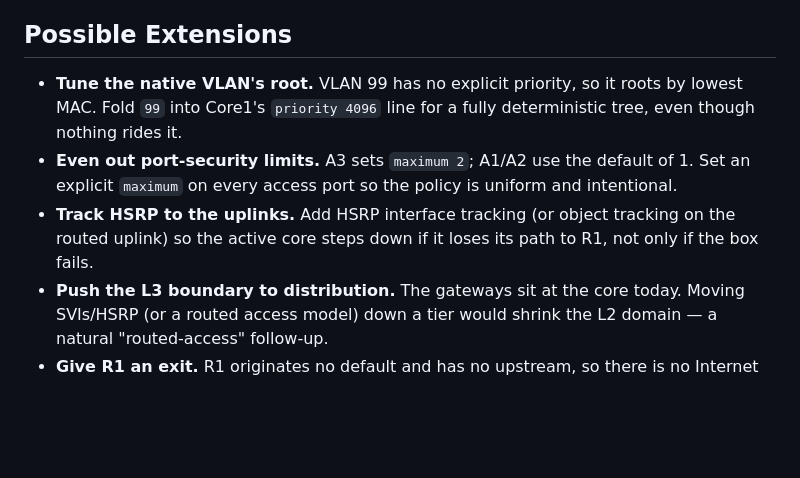
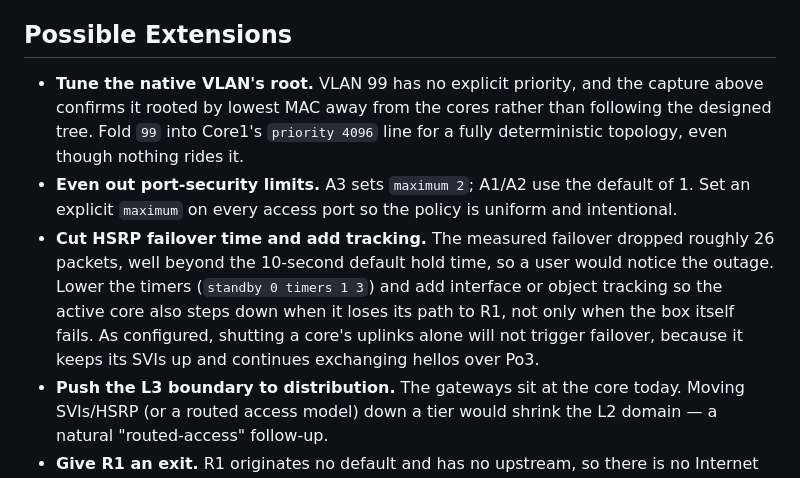
Before and after one commit to Bluefrostbite8/Networking-Labs, a Markdown page: 03-switching-redundancy/README.md, the part around one of its changes. Drawn GitHub-style; blank space fills up the shorter version.

```diff
--- a/03-switching-redundancy/README.md
+++ b/03-switching-redundancy/README.md
@@ -258,9 +332,9 @@ ip dhcp pool VLAN10
 
 ## Possible Extensions
 
-- **Tune the native VLAN's root.** VLAN 99 has no explicit priority, so it roots by lowest MAC. Fold `99` into Core1's `priority 4096` line for a fully deterministic tree, even though nothing rides it.
+- **Tune the native VLAN's root.** VLAN 99 has no explicit priority, and the capture above confirms it rooted by lowest MAC away from the cores rather than following the designed tree. Fold `99` into Core1's `priority 4096` line for a fully deterministic topology, even though nothing rides it.
 - **Even out port-security limits.** A3 sets `maximum 2`; A1/A2 use the default of 1. Set an explicit `maximum` on every access port so the policy is uniform and intentional.
-- **Track HSRP to the uplinks.** Add HSRP interface tracking (or object tracking on the routed uplink) so the active core steps down if it loses its path to R1, not only if the box fails.
+- **Cut HSRP failover time and add tracking.** The measured failover dropped roughly 26 packets, well beyond the 10-second default hold time, so a user would notice the outage. Lower the timers (`standby 0 timers 1 3`) and add interface or object tracking so the active core also steps down when it loses its path to R1, not only when the box itself fails. As configured, shutting a core's uplinks alone will not trigger failover, because it keeps its SVIs up and continues exchanging hellos over Po3.
 - **Push the L3 boundary to distribution.** The gateways sit at the core today. Moving SVIs/HSRP (or a routed access model) down a tier would shrink the L2 domain — a natural "routed-access" follow-up.
 - **Give R1 an exit.** R1 originates no default and has no upstream, so there is no Internet path. Add an `external_connector` and `default-information originate` for an egress story (and a link to the Security & Services lab).
 - **Cosmetic:** the topology annotation labels the core-to-R1 links "PPP," but they are routed Ethernet `/30`s with OSPF network type `point-to-point`, not PPP encapsulation; and the `E-2` desktop still carries the default `inserthostname-here` node config.
```
Also changed, not shown: other parts of 03-switching-redundancy/README.md (+75 -1 lines).
